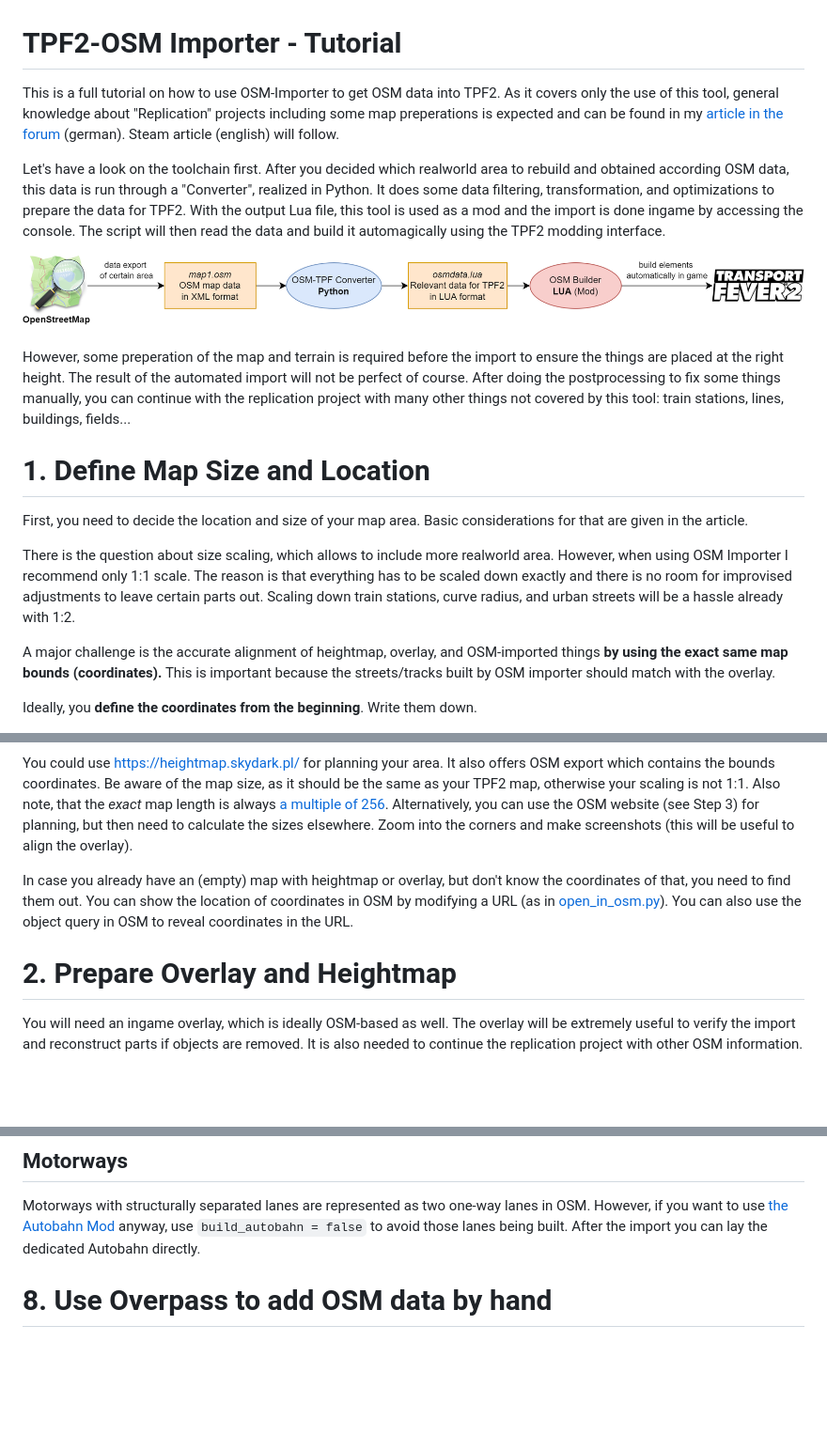
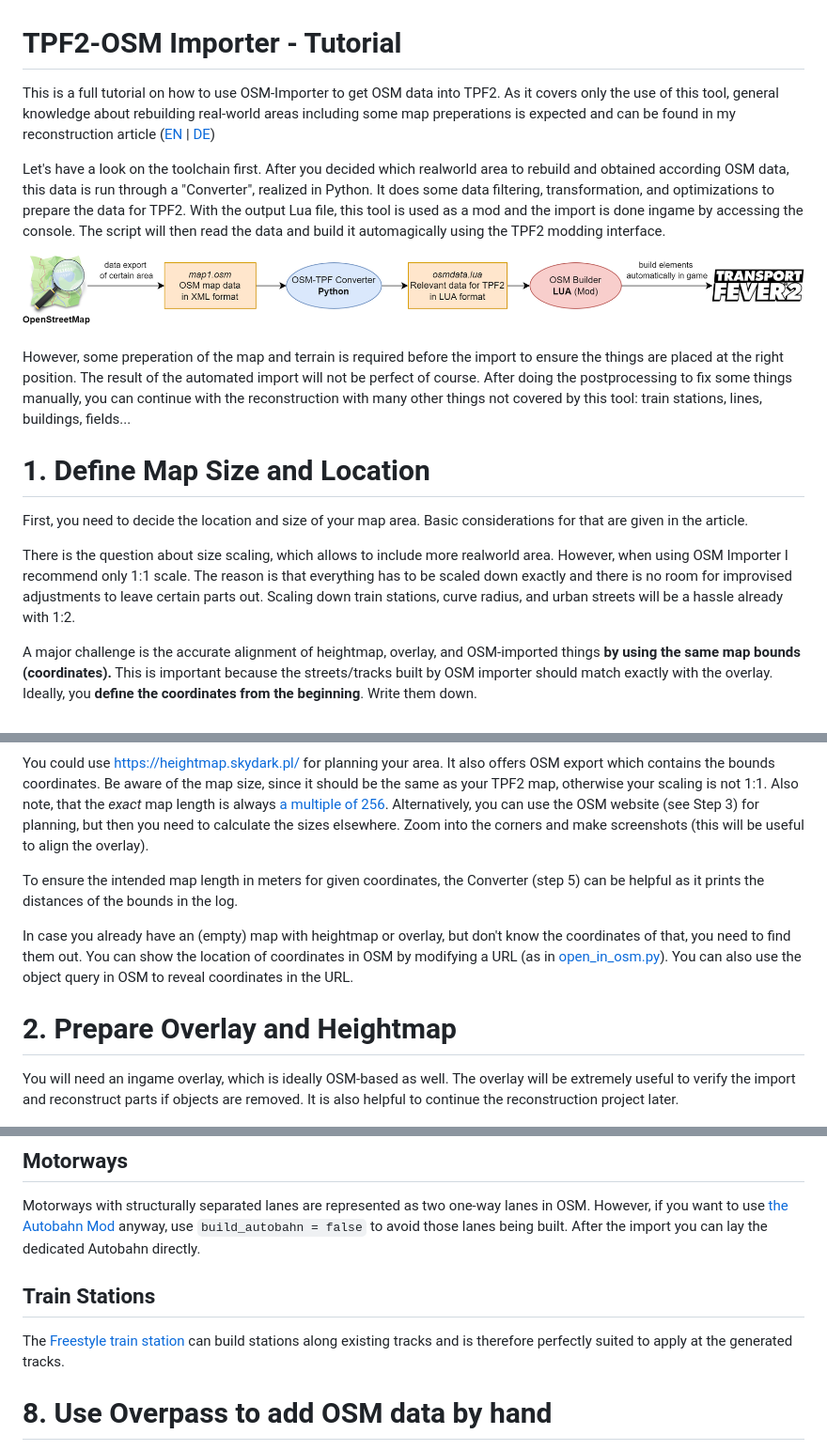
Before and after one commit to Vacuum-Tube/OSM-TPF2-Importer, a Markdown page: doc/Tutorial.md, 3 parts joined by grey strips. Shown: that part at 94% size. Rendered like a GitHub page; blank space fills up the shorter version.

```diff
--- a/doc/Tutorial.md
+++ b/doc/Tutorial.md
@@ -1,8 +1,7 @@
 # TPF2-OSM Importer - Tutorial
 
 This is a full tutorial on how to use OSM-Importer to get OSM data into TPF2.
-As it covers only the use of this tool, general knowledge about "Replication" projects including some map preperations is expected and can be found in my [article in the forum](https://www.transportfever.net/lexicon/entry/398-real-nachbau-in-tpf-2/) (german).
-Steam article (english) will follow.
+As it covers only the use of this tool, general knowledge about rebuilding real-world areas including some map preperations is expected and can be found in my reconstruction article ([EN](https://steamcommunity.com/sharedfiles/filedetails/?id=3283539648) | [DE](https://www.transportfever.net/lexicon/entry/398-real-nachbau-in-tpf-2))
 
 Let's have a look on the toolchain first.
 After you decided which realworld area to rebuild and obtained according OSM data, this data is run through a "Converter", realized in Python.
@@ -12,9 +11,9 @@ The script will then read the data and build it automagically using the TPF2 mod
 
 ![toolchain](/doc/toolchain.png)
 
-However, some preperation of the map and terrain is required before the import to ensure the things are placed at the right height.
+However, some preperation of the map and terrain is required before the import to ensure the things are placed at the right position.
 The result of the automated import will not be perfect of course.
-After doing the postprocessing to fix some things manually, you can continue with the replication project with many other things not covered by this tool: train stations, lines, buildings, fields...
+After doing the postprocessing to fix some things manually, you can continue with the reconstruction with many other things not covered by this tool: train stations, lines, buildings, fields...
 
 
 # 1. Define Map Size and Location
@@ -26,9 +25,8 @@ However, when using OSM Importer I recommend only 1:1 scale.
 The reason is that everything has to be scaled down exactly and there is no room for improvised adjustments to leave certain parts out.
 Scaling down train stations, curve radius, and urban streets will be a hassle already with 1:2.
 
-A major challenge is the accurate alignment of heightmap, overlay, and OSM-imported things **by using the exact same map bounds (coordinates).**
-This is important because the streets/tracks built by OSM importer should match with the overlay.
-
+A major challenge is the accurate alignment of heightmap, overlay, and OSM-imported things **by using the same map bounds (coordinates).**
+This is important because the streets/tracks built by OSM importer should match exactly with the overlay.
 Ideally, you **define the coordinates from the beginning**.
 Write them down.
 
@@ -36,10 +34,12 @@ Write them down.
 
 You could use https://heightmap.skydark.pl/ for planning your area.
 It also offers OSM export which contains the bounds coordinates.
-Be aware of the map size, as it should be the same as your TPF2 map, otherwise your scaling is not 1:1.
+Be aware of the map size, since it should be the same as your TPF2 map, otherwise your scaling is not 1:1.
 Also note, that the *exact* map length is always [a multiple of 256](https://www.transportfever.net/lexicon/index.php?entry/297-kartengr%C3%B6%C3%9Fen-in-tpf-2/).
-Alternatively, you can use the OSM website (see Step 3) for planning, but then need to calculate the sizes elsewhere.
+Alternatively, you can use the OSM website (see Step 3) for planning, but then you need to calculate the sizes elsewhere.
 Zoom into the corners and make screenshots (this will be useful to align the overlay).
+
+To ensure the intended map length in meters for given coordinates, the Converter (step 5) can be helpful as it prints the distances of the bounds in the log.
 
 In case you already have an (empty) map with heightmap or overlay, but don't know the coordinates of that, you need to find them out.
 You can show the location of coordinates in OSM by modifying a URL (as in [open_in_osm.py](/python/open_in_osm.py)).
@@ -49,7 +49,7 @@ You can also use the object query in OSM to reveal coordinates in the URL.
 # 2. Prepare Overlay and Heightmap
 You will need an ingame overlay, which is ideally OSM-based as well.
 The overlay will be extremely useful to verify the import and reconstruct parts if objects are removed.
-It is also needed to continue the replication project with other OSM information.
+It is also helpful to continue the reconstruction project later.
 
 <p align="middle"><img src="pics/osm_overlay.jpg" width="70%" /></p>
 
@@ -320,6 +320,8 @@ Motorways with structurally separated lanes are represented as two one-way lanes
 However, if you want to use [the Autobahn Mod](https://www.transportfever.net/filebase/entry/5157-autobahnkreuz-tpf2/) anyway, use `build_autobahn = false` to avoid those lanes being built.
 After the import you can lay the dedicated Autobahn directly.
 
+## Train Stations
+The [Freestyle train station](https://steamcommunity.com/workshop/filedetails/?id=2363493916) can build stations along existing tracks and is therefore perfectly suited to apply at the generated tracks.
 
 
 # 8. Use Overpass to add OSM data by hand
```
Also changed, not shown: other parts of doc/Tutorial.md (+2 -2 lines), README.md (+24 -33 lines).
